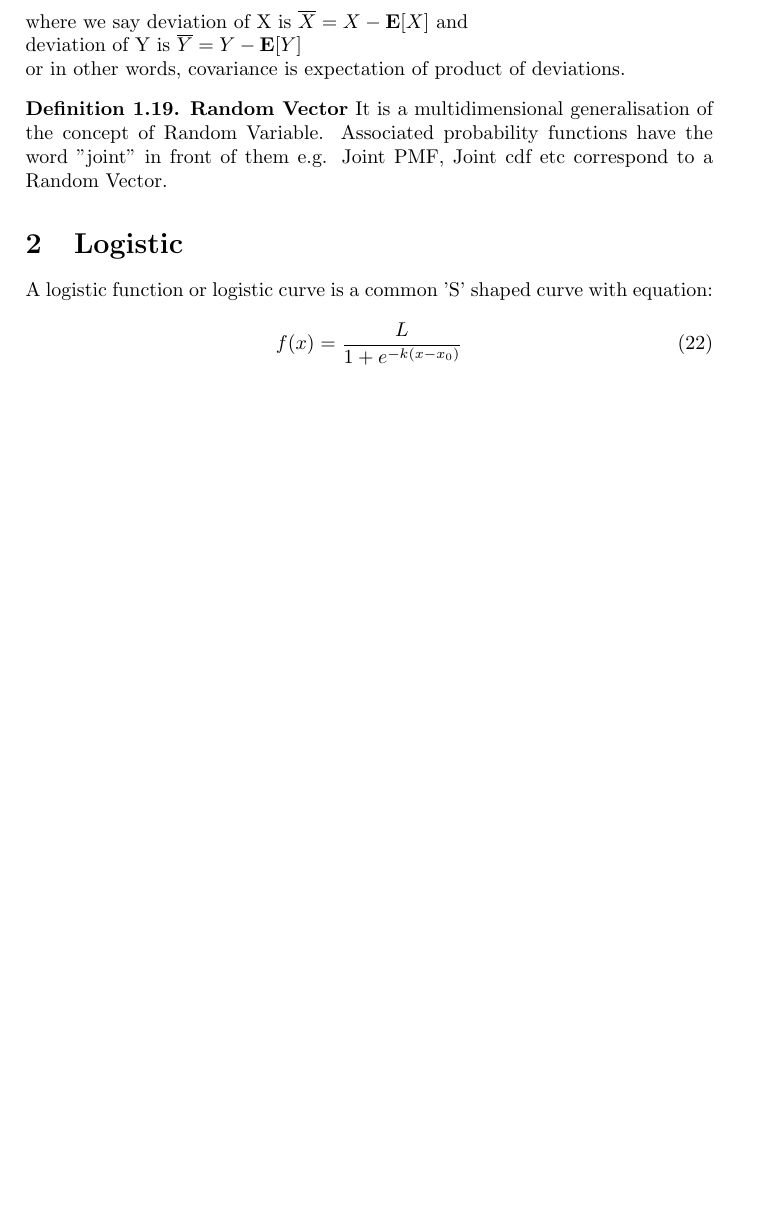
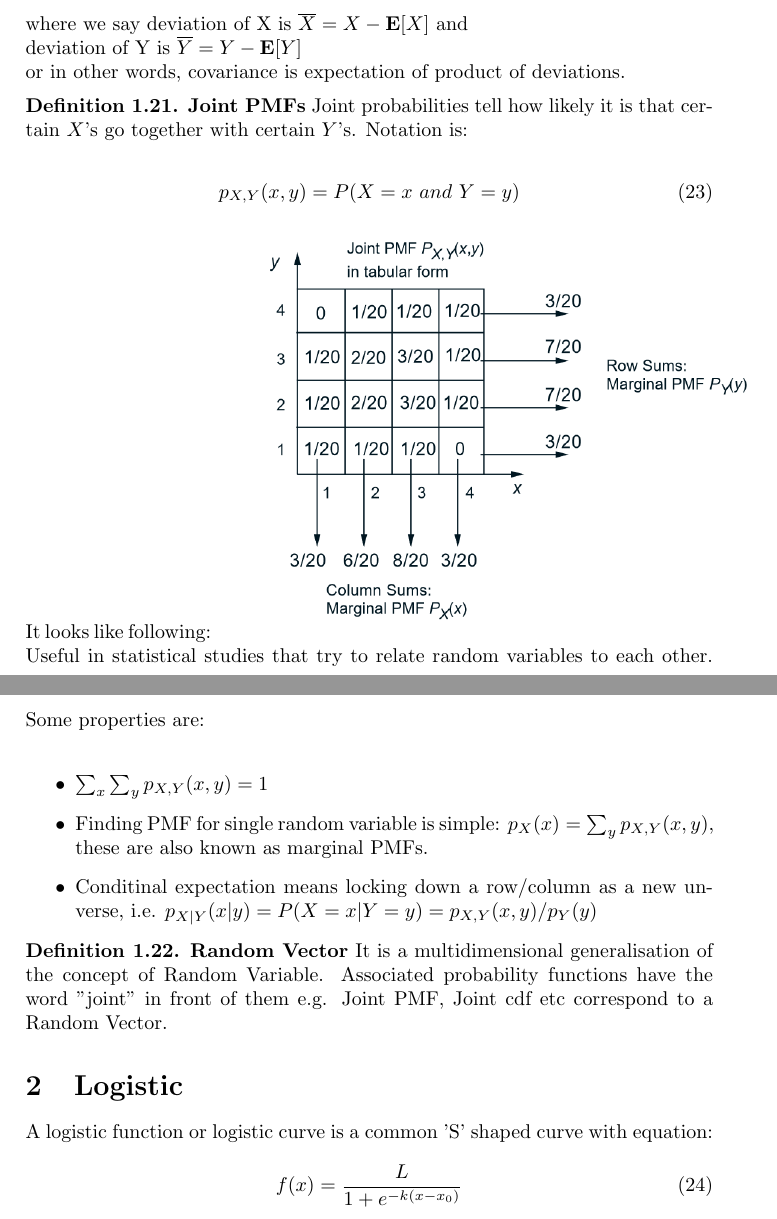
Before and after one commit to chetnashah/mlnotes, a LaTeX document (stats.tex): part of page 4 of 5 before the commit and two parts of pages 4 and 5 of 6 after it, the two joined at a grey line, cut so that both start at the same text, the shorter picture padded with empty space. Compiled offline with pdfLaTeX.

Commit message:
fguygo76flu

```diff
--- a/stats.tex
+++ b/stats.tex
@@ -48,0 +62 @@
+			p_{X,Y} = p_X(x) \cdot p_Y(y) \quad is\ true\ for\  \forall x \in X, y \in Y
@@ -190,6 +207,23 @@
 	or in other words, covariance is expectation of product of deviations.
 	\end{defn}
 
+	\begin{defn}{\textbf{Joint PMFs}}
+		Joint probabilities tell how likely it is that certain $X$'s go together with certain $Y$'s. Notation is: \\
+		\begin{align}
+			p_{X,Y}(x,y) = P(X = x\ and\ Y = y)
+		\end{align}
+		It looks like following:
+		\includegraphics{jointpmf}
+		Useful in statistical studies that try to relate
+		random variables to each other.
+		Some properties are: \\
+		\begin{itemize}
+			\item $\sum_{x} \sum_{y} p_{X,Y}(x,y) = 1$
+			\item Finding PMF for single random variable is simple: $p_X(x) = \sum_{y} p_{X,Y}(x,y)$, these are also known as marginal PMFs.
+			\item Conditinal expectation means locking down a row/column as a new unverse, i.e. $p_{X|Y}(x|y) = P(X=x | Y=y) = p_{X,Y}(x,y)/p_Y(y)$
+		\end{itemize}
+	\end{defn}
+
 	\begin{defn}{\textbf{Random Vector}}
 	It is a multidimensional generalisation of the concept of Random Variable. Associated probability functions have the word "joint" in front of them e.g. Joint PMF, Joint cdf etc correspond to a Random Vector.
 	\end{defn}
```
Also changed, not shown: ExplorationNotes.md (+3 -0 lines), images/jointpmf.PNG (added), stats.pdf, stats.tex (16 more changed lines), 3 other files.
